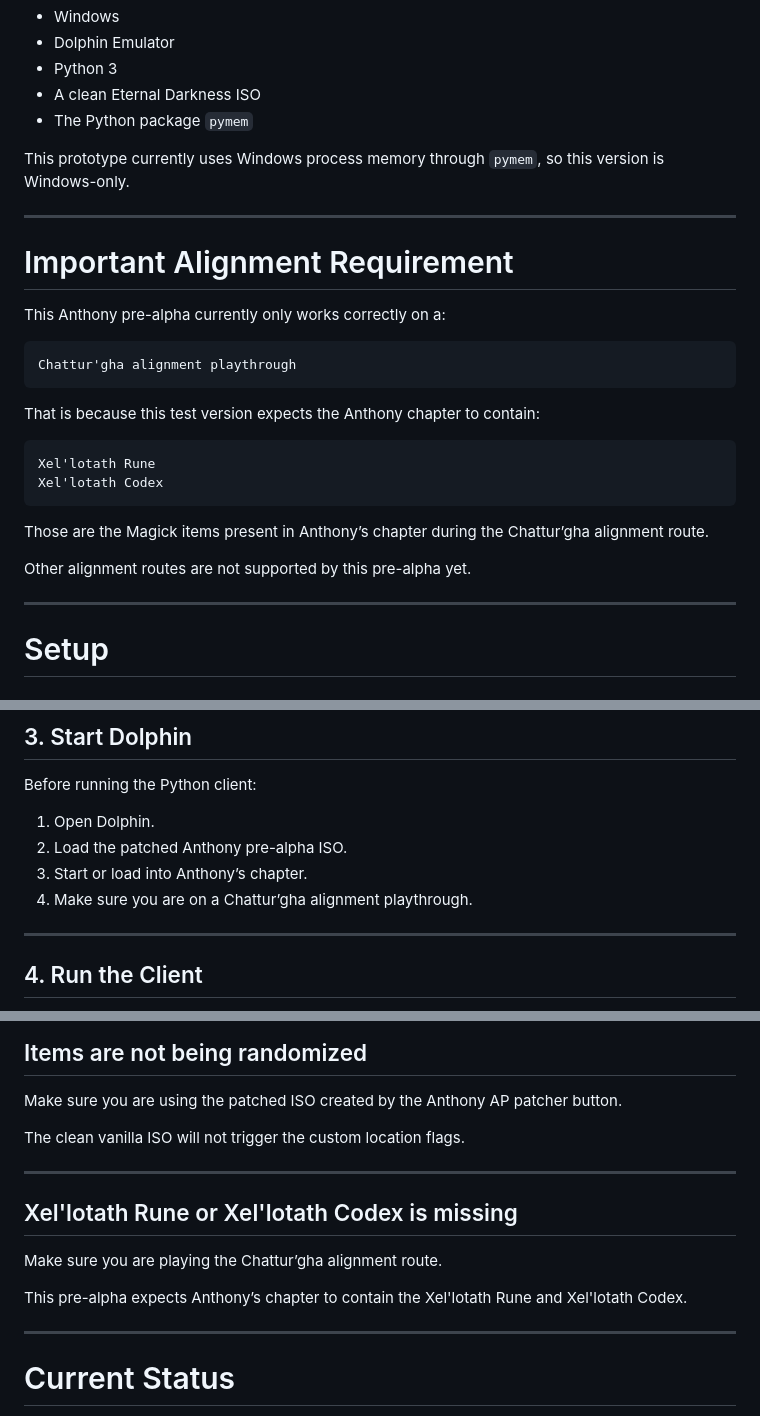
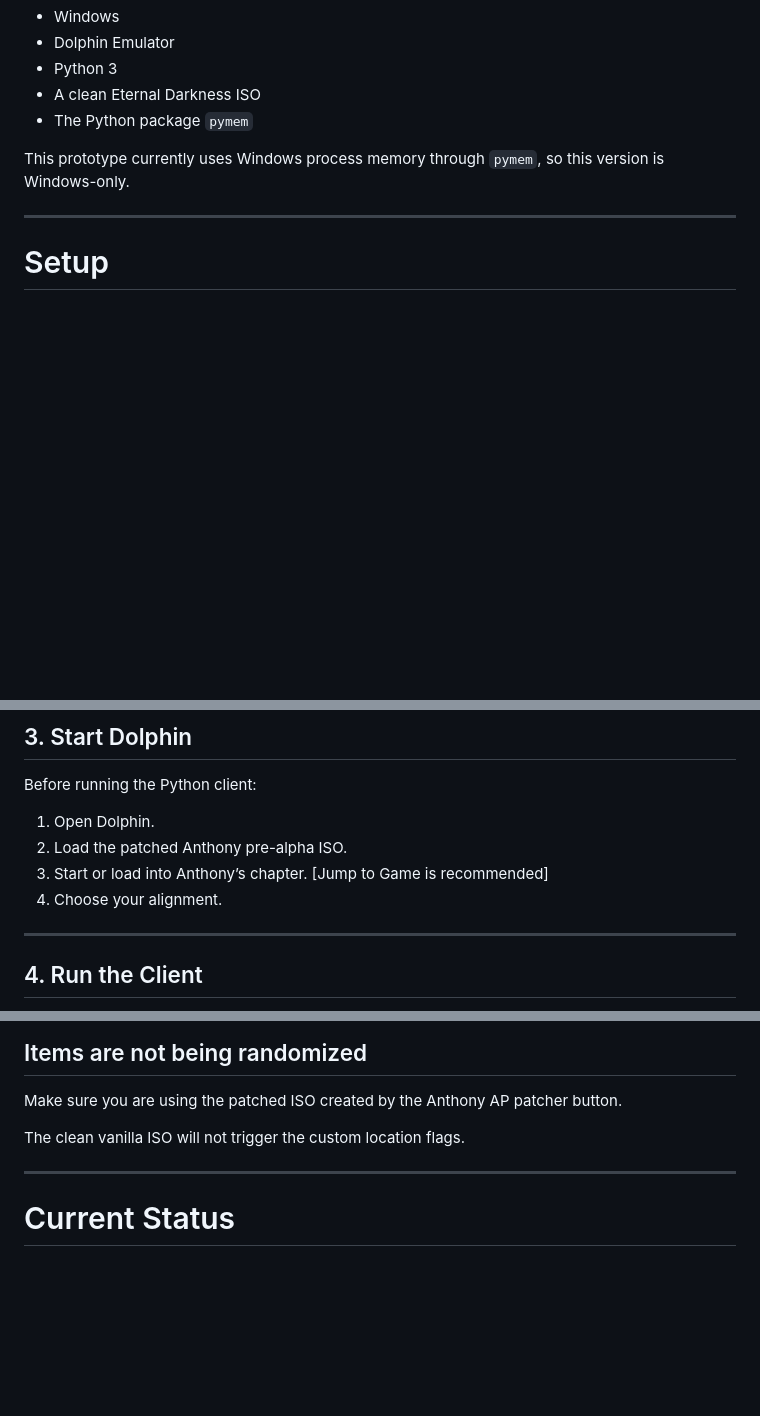
Before and after one commit to JasonArilani/eternal-darkness-ap, a Markdown page: README.md, 3 parts joined by grey strips. Rendered like a GitHub page; blank space fills up the shorter version.

````diff
--- a/README.md
+++ b/README.md
@@ -45,27 +45,6 @@ This prototype currently uses Windows process memory through `pymem`, so this ve
 
 ---
 
-# Important Alignment Requirement
-
-This Anthony pre-alpha currently only works correctly on a:
-
-```txt
-Chattur'gha alignment playthrough
-```
-
-That is because this test version expects the Anthony chapter to contain:
-
-```txt
-Xel'lotath Rune
-Xel'lotath Codex
-```
-
-Those are the Magick items present in Anthony’s chapter during the Chattur’gha alignment route.
-
-Other alignment routes are not supported by this pre-alpha yet.
-
----
-
 # Setup
 
 ## 1. Patch Your ISO
@@ -109,8 +88,8 @@ Before running the Python client:
 
 1. Open Dolphin.
 2. Load the patched Anthony pre-alpha ISO.
-3. Start or load into Anthony’s chapter.
-4. Make sure you are on a Chattur’gha alignment playthrough.
+3. Start or load into Anthony’s chapter. [Jump to Game is recommended]
+4. Choose your alignment.
 
 ---
 
@@ -323,14 +282,6 @@ The clean vanilla ISO will not trigger the custom location flags.
 
 ---
 
-## Xel'lotath Rune or Xel'lotath Codex is missing
-
-Make sure you are playing the Chattur’gha alignment route.
-
-This pre-alpha expects Anthony’s chapter to contain the Xel'lotath Rune and Xel'lotath Codex.
-
----
-
 # Current Status
 
 This is a proof-of-concept build.
````
Also changed, not shown: other parts of README.md (+13 -33 lines).
